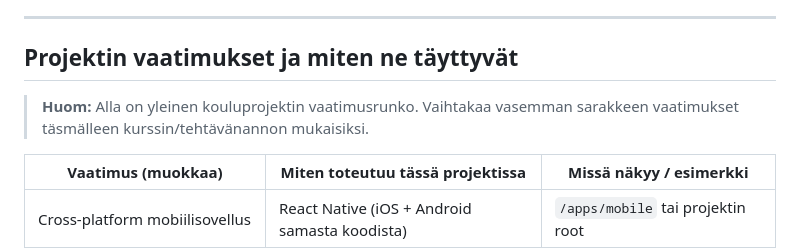
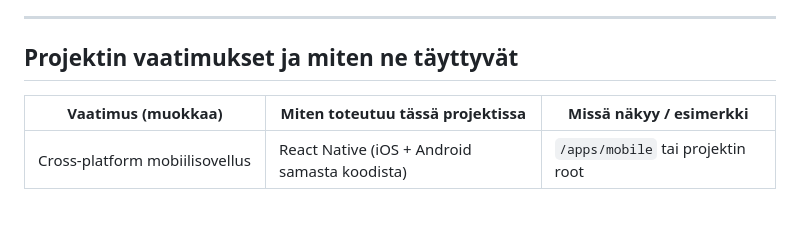
Before and after one commit to Mobiilikehitysprojekti-group6/Mobiiliprojekti, a Markdown page: README.md, the part around the change. Drawn GitHub-style; blank space fills up the shorter version.

```diff
--- a/README.md
+++ b/README.md
@@ -63,7 +63,6 @@ Kauppalappu on Suomessa toimiville perheille ja pariskunnille suunnattu mobiilis
 
 ## Projektin vaatimukset ja miten ne täyttyvät
 
-> **Huom:** Alla on yleinen kouluprojektin vaatimusrunko. Vaihtakaa vasemman sarakkeen vaatimukset täsmälleen kurssin/tehtävänannon mukaisiksi.
 
 | Vaatimus (muokkaa) | Miten toteutuu tässä projektissa | Missä näkyy / esimerkki |
 |---|---|---|
```
